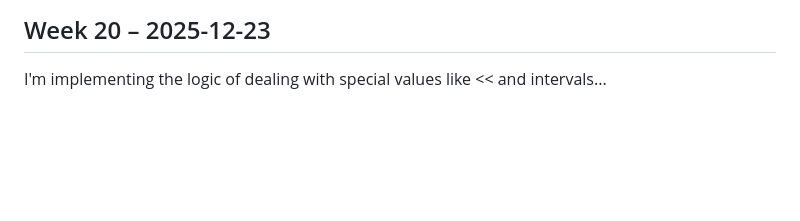
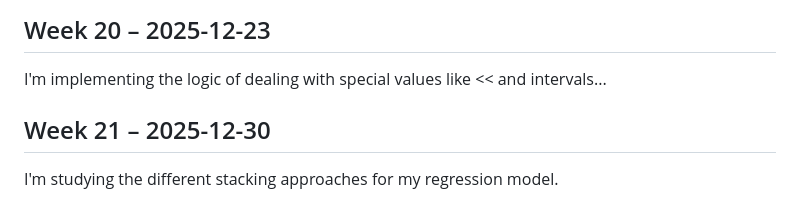
Before and after one commit to alaouichemAI/Towards-Building-my-Drug-Industry, a Markdown page: weekly-log.md, the part around the change. GitHub-like rendering; blank space fills up the shorter version.

Commit message:
Add Week 21 entry on regression model stacking
Added a new entry for Week 21 detailing study on stacking approaches for regression model.

```diff
--- a/weekly-log.md
+++ b/weekly-log.md
@@ -110,3 +110,5 @@ I've desined a specific cleaning pipeline for every family that selects the best
 Changed how I handle ambiguous values to min max approach
 ## Week 20 – 2025-12-23
 I'm implementing the logic of dealing with special values like << and intervals...
+## Week 21 – 2025-12-30
+I'm studying the different stacking approaches for my regression model.
```
